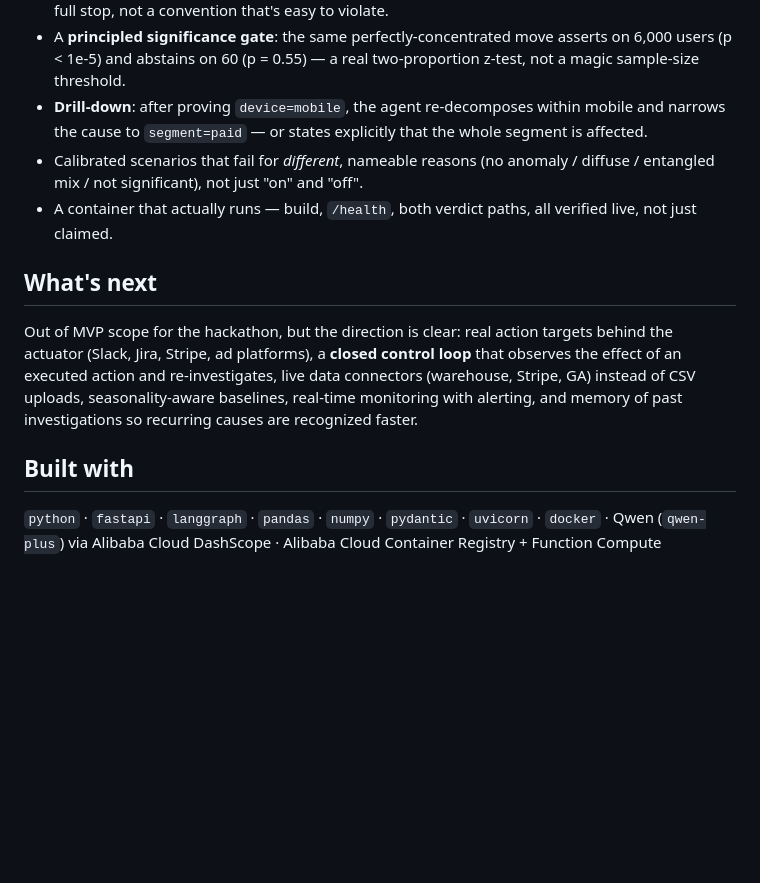
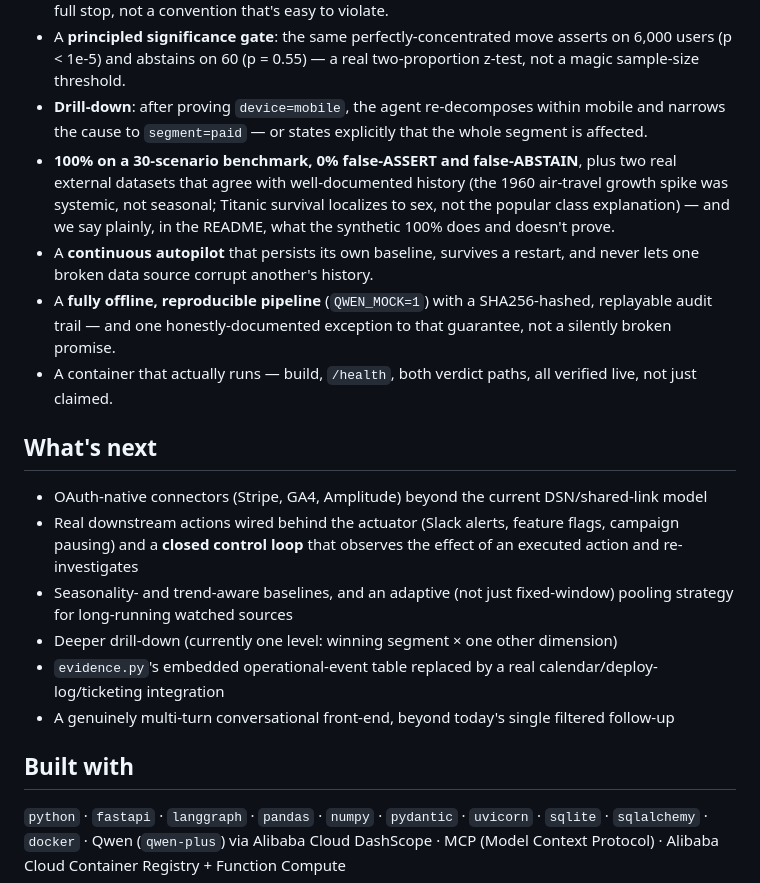
Before and after one commit to Demba09/prove-or-abstain, a Markdown page: docs/devpost.md, the part around one of its changes. Rendered like a GitHub page; blank space fills up the shorter version.

```diff
--- a/docs/devpost.md
+++ b/docs/devpost.md
@@ -90,23 +136,38 @@ Cloud Function Compute as-is.
 - **Drill-down**: after proving `device=mobile`, the agent re-decomposes
   within mobile and narrows the cause to `segment=paid` — or states
   explicitly that the whole segment is affected.
-- Calibrated scenarios that fail for *different*, nameable reasons (no
-  anomaly / diffuse / entangled mix / not significant), not just "on" and
-  "off".
+- **100% on a 30-scenario benchmark, 0% false-ASSERT and false-ABSTAIN**,
+  plus two real external datasets that agree with well-documented history
+  (the 1960 air-travel growth spike was systemic, not seasonal; Titanic
+  survival localizes to sex, not the popular class explanation) — and we say
+  plainly, in the README, what the synthetic 100% does and doesn't prove.
+- A **continuous autopilot** that persists its own baseline, survives a
+  restart, and never lets one broken data source corrupt another's history.
+- A **fully offline, reproducible pipeline** (`QWEN_MOCK=1`) with a
+  SHA256-hashed, replayable audit trail — and one honestly-documented
+  exception to that guarantee, not a silently broken promise.
 - A container that actually runs — build, `/health`, both verdict paths,
   all verified live, not just claimed.
 
 ## What's next
 
-Out of MVP scope for the hackathon, but the direction is clear: real action
-targets behind the actuator (Slack, Jira, Stripe, ad platforms), a **closed
-control loop** that observes the effect of an executed action and
-re-investigates, live data connectors (warehouse, Stripe, GA) instead of CSV
-uploads, seasonality-aware baselines, real-time monitoring with alerting,
-and memory of past investigations so recurring causes are recognized faster.
+- OAuth-native connectors (Stripe, GA4, Amplitude) beyond the current
+  DSN/shared-link model
+- Real downstream actions wired behind the actuator (Slack alerts, feature
+  flags, campaign pausing) and a **closed control loop** that observes the
+  effect of an executed action and re-investigates
+- Seasonality- and trend-aware baselines, and an adaptive (not just
+  fixed-window) pooling strategy for long-running watched sources
+- Deeper drill-down (currently one level: winning segment × one other
+  dimension)
+- `evidence.py`'s embedded operational-event table replaced by a real
+  calendar/deploy-log/ticketing integration
+- A genuinely multi-turn conversational front-end, beyond today's single
+  filtered follow-up
 
 ## Built with
 
 `python` · `fastapi` · `langgraph` · `pandas` · `numpy` · `pydantic` ·
-`uvicorn` · `docker` · Qwen (`qwen-plus`) via Alibaba Cloud DashScope ·
+`uvicorn` · `sqlite` · `sqlalchemy` · `docker` · Qwen (`qwen-plus`) via
+Alibaba Cloud DashScope · MCP (Model Context Protocol) ·
 Alibaba Cloud Container Registry + Function Compute
```
Also changed, not shown: other parts of docs/devpost.md (+67 -21 lines).
